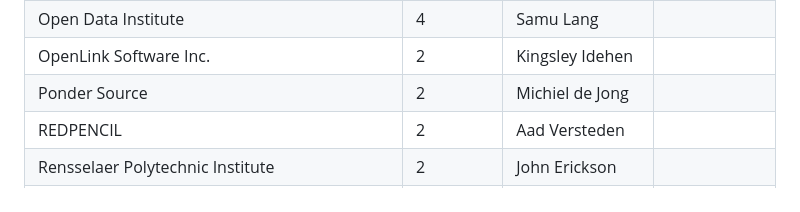
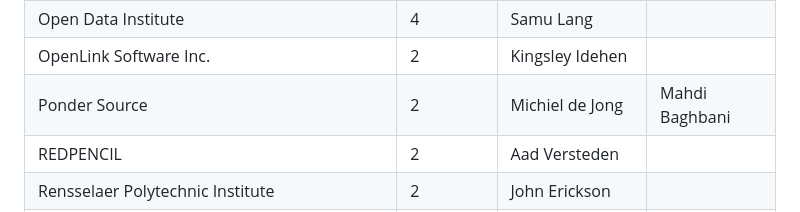
Before and after one commit to w3c-cg/solid, a Markdown page: elections/2025/affiliation-designated-voters.md, the part around the change. GitHub-like rendering.

Commit message:
Propose designated voter for Ponder Source because default left CG
Proposed designation is the only remaining participant affiliated with
Ponder Source.
https://api.w3.org/participations/39819/participants

This proposal SHOULD be approved by someone from Ponder Source.
Without approval, it MUST be disregarded if Michiel de Jong rejoins CG before election.

```diff
--- a/elections/2025/affiliation-designated-voters.md
+++ b/elections/2025/affiliation-designated-voters.md
@@ -26,7 +26,7 @@ List generated on 2025-11-20 using [solid-ecosystem-monitor](https://github.com/
 | Muze                                                                          | 2       | Yvo Brevoort            |            |
 | Open Data Institute                                                           | 4       | Samu Lang               |            |
 | OpenLink Software Inc.                                                        | 2       | Kingsley Idehen         |            |
-| Ponder Source                                                                 | 2       | Michiel de Jong         |            |
+| Ponder Source                                                                 | 2       | Michiel de Jong         | Mahdi Baghbani  |
 | REDPENCIL                                                                     | 2       | Aad Versteden           |            |
 | Rensselaer Polytechnic Institute                                              | 2       | John Erickson           |            |
 | Sakak                                                                         | 2       | Geongyu Bae             |            |
```
